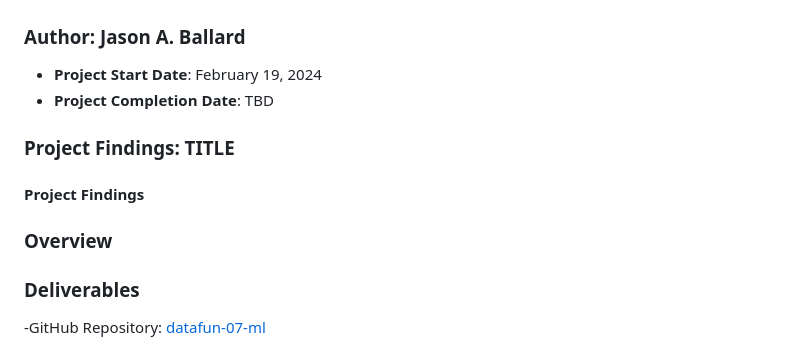
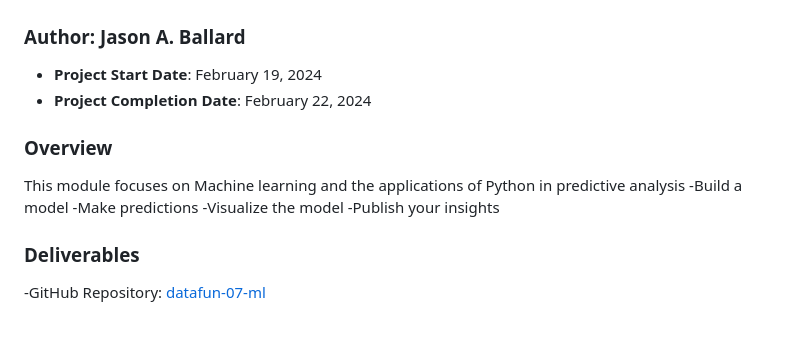
Before and after one commit to JBtallgrass/datafun-07-ml, a Markdown page: README.md, the part around the change. GitHub-like rendering.

Commit message:
commit of final Repo

```diff
--- a/README.md
+++ b/README.md
@@ -1,15 +1,14 @@
 # Module 7: Machine Learning Project
 ### Author: Jason A. Ballard
 - **Project Start Date**: February 19, 2024
-- **Project Completion Date**: TBD
-
-### Project Findings: TITLE
-
-#### Project Findings
-
+- **Project Completion Date**: February 22, 2024
 
 ### Overview
-
+This module focuses on Machine learning and the applications of Python in predictive analysis
+    -Build a model
+    -Make predictions
+    -Visualize the model
+    -Publish your insights
 
 ### Deliverables
 -GitHub Repository: [datafun-07-ml](https://github.com/JBtallgrass/datafun-07-ml)
```
